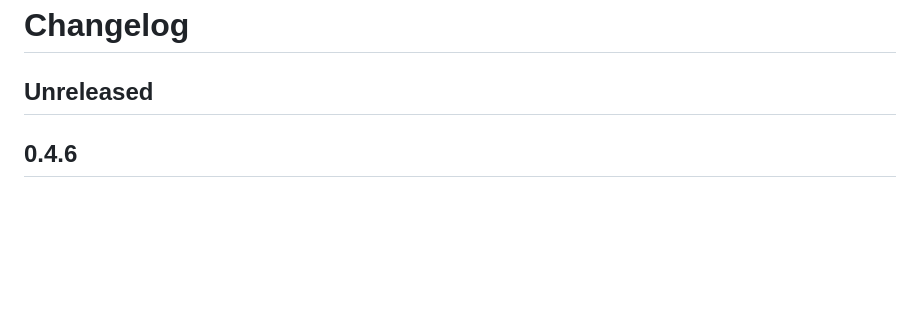
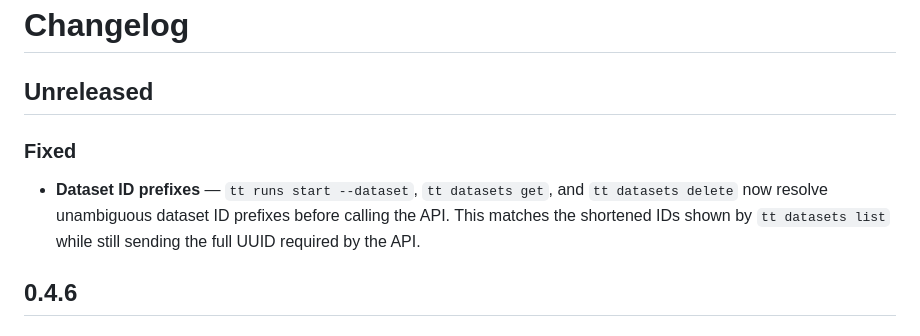
Before and after one commit to tunedtensor/tuned-tensor-cli, a Markdown page: CHANGELOG.md, the part around the change. Rendered like a GitHub page; blank space fills up the shorter version.

Commit message:
docs: update changelog for dataset prefixes

```diff
--- a/CHANGELOG.md
+++ b/CHANGELOG.md
@@ -1,6 +1,10 @@
 # Changelog
 
 ## Unreleased
+
+### Fixed
+
+- **Dataset ID prefixes** — `tt runs start --dataset`, `tt datasets get`, and `tt datasets delete` now resolve unambiguous dataset ID prefixes before calling the API. This matches the shortened IDs shown by `tt datasets list` while still sending the full UUID required by the API.
 
 ## 0.4.6
 
```
